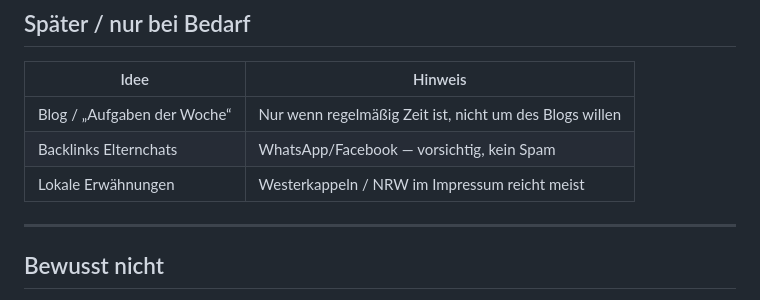
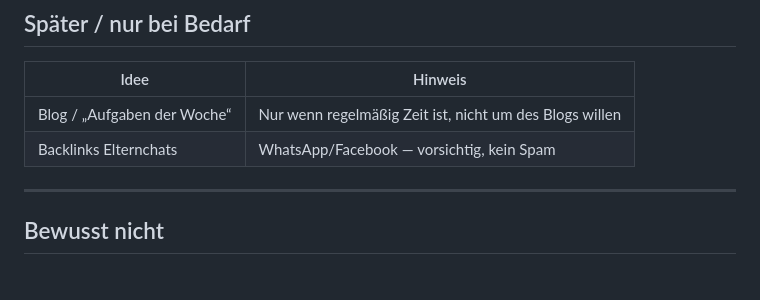
Before and after one commit to kein-nick/mathe-uebungsaufgaben, a Markdown page: SEO-IDEEN.md, the part around the change. GitHub-like rendering.

Commit message:
Lokale Erwaehnungen aus den SEO-Ideen streichen. Die Seite ist bundesweit, die Adresse im Impressum reicht.
Co-authored-by: Cursor <cursoragent@cursor.com>

```diff
--- a/SEO-IDEEN.md
+++ b/SEO-IDEEN.md
@@ -96,7 +96,6 @@ Search Console und Sitemap sind eingerichtet, die Startseite ist sichtbar. Klass
 |------|---------|
 | Blog / „Aufgaben der Woche“ | Nur wenn regelmäßig Zeit ist, nicht um des Blogs willen |
 | Backlinks Elternchats | WhatsApp/Facebook — vorsichtig, kein Spam |
-| Lokale Erwähnungen | Westerkappeln / NRW im Impressum reicht meist |
 
 ---
 
```
